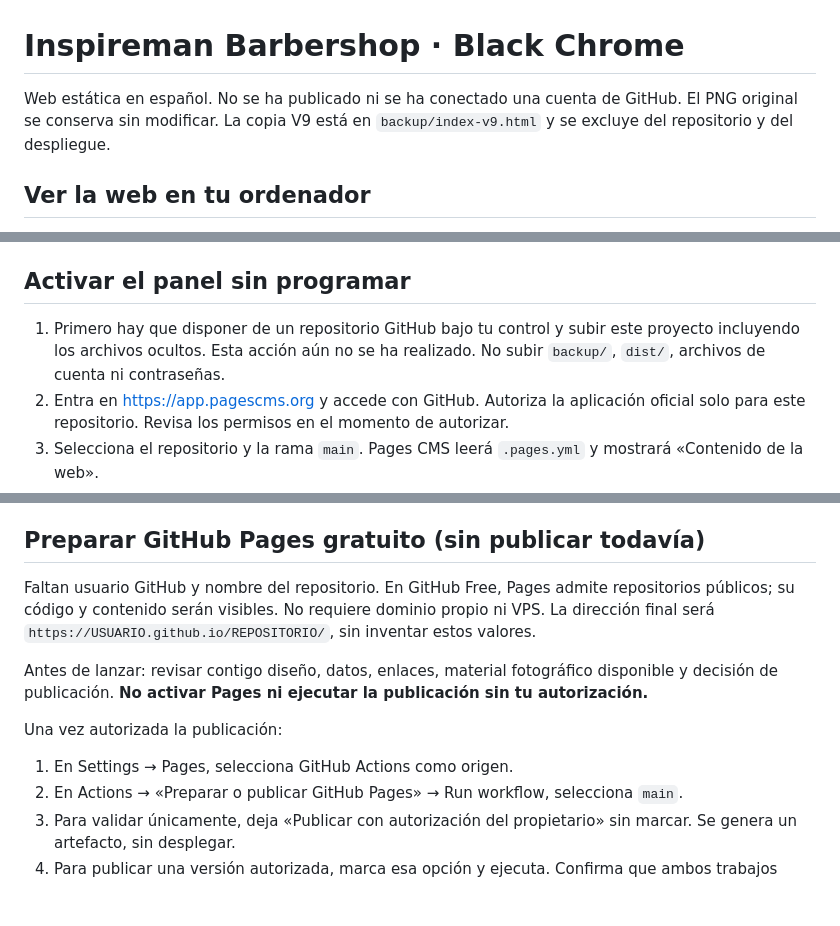
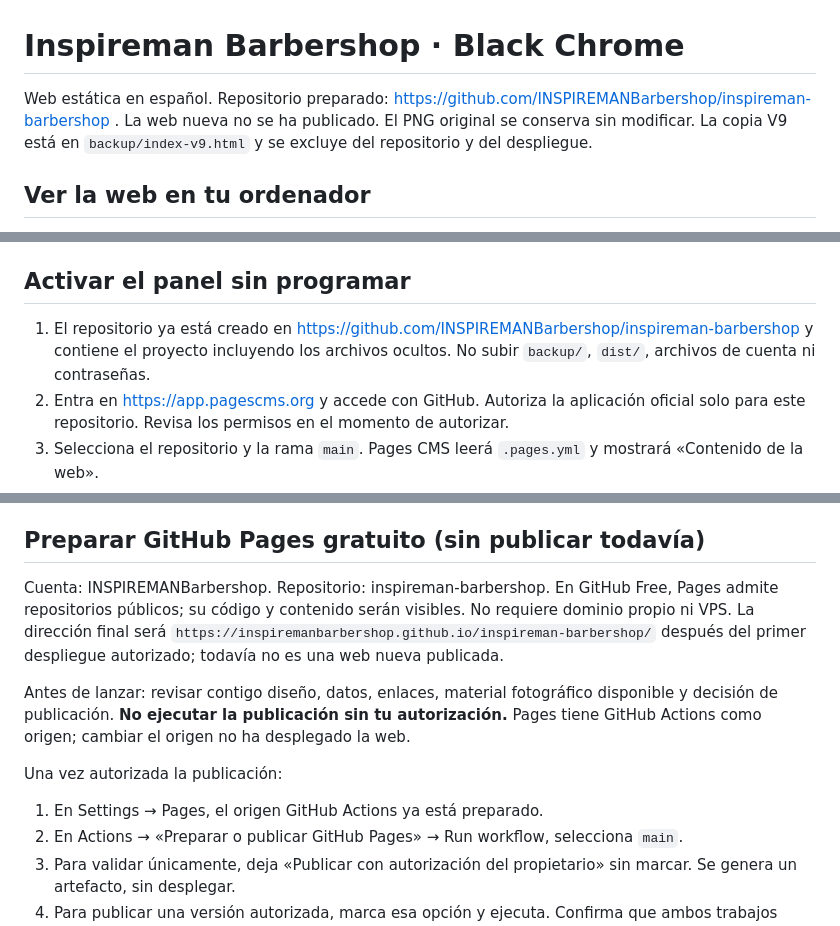
Before and after one commit to INSPIREMANBarbershop/inspireman-barbershop, a Markdown page: README.md, 3 parts joined by grey strips. GitHub-like rendering; blank space fills up the shorter version.

```diff
--- a/README.md
+++ b/README.md
@@ -1,6 +1,6 @@
 # Inspireman Barbershop · Black Chrome
 
-Web estática en español. No se ha publicado ni se ha conectado una cuenta de GitHub. El PNG original se conserva sin modificar. La copia V9 está en `backup/index-v9.html` y se excluye del repositorio y del despliegue.
+Web estática en español. Repositorio preparado: https://github.com/INSPIREMANBarbershop/inspireman-barbershop . La web nueva no se ha publicado. El PNG original se conserva sin modificar. La copia V9 está en `backup/index-v9.html` y se excluye del repositorio y del despliegue.
 
 ## Ver la web en tu ordenador
 
@@ -28,7 +28,7 @@ Visita http://127.0.0.1:8080/ . Para detener el servidor, pulsa Ctrl+C. No requi
 
 ## Activar el panel sin programar
 
-1. Primero hay que disponer de un repositorio GitHub bajo tu control y subir este proyecto incluyendo los archivos ocultos. Esta acción aún no se ha realizado. No subir `backup/`, `dist/`, archivos de cuenta ni contraseñas.
+1. El repositorio ya está creado en https://github.com/INSPIREMANBarbershop/inspireman-barbershop y contiene el proyecto incluyendo los archivos ocultos. No subir `backup/`, `dist/`, archivos de cuenta ni contraseñas.
 2. Entra en https://app.pagescms.org y accede con GitHub. Autoriza la aplicación oficial solo para este repositorio. Revisa los permisos en el momento de autorizar.
 3. Selecciona el repositorio y la rama `main`. Pages CMS leerá `.pages.yml` y mostrará «Contenido de la web».
 4. Edita los campos y guarda. Los cambios quedan en GitHub; guardar no publica con el flujo actual.
@@ -41,13 +41,13 @@ El panel usa autenticación real del proveedor; no hay contraseñas en la web ni
 
 ## Preparar GitHub Pages gratuito (sin publicar todavía)
 
-Faltan usuario GitHub y nombre del repositorio. En GitHub Free, Pages admite repositorios públicos; su código y contenido serán visibles. No requiere dominio propio ni VPS. La dirección final será `https://USUARIO.github.io/REPOSITORIO/`, sin inventar estos valores.
+Cuenta: INSPIREMANBarbershop. Repositorio: inspireman-barbershop. En GitHub Free, Pages admite repositorios públicos; su código y contenido serán visibles. No requiere dominio propio ni VPS. La dirección final será `https://inspiremanbarbershop.github.io/inspireman-barbershop/` después del primer despliegue autorizado; todavía no es una web nueva publicada.
 
-Antes de lanzar: revisar contigo diseño, datos, enlaces, material fotográfico disponible y decisión de publicación. **No activar Pages ni ejecutar la publicación sin tu autorización.**
+Antes de lanzar: revisar contigo diseño, datos, enlaces, material fotográfico disponible y decisión de publicación. **No ejecutar la publicación sin tu autorización.** Pages tiene GitHub Actions como origen; cambiar el origen no ha desplegado la web.
 
 Una vez autorizada la publicación:
 
-1. En Settings → Pages, selecciona GitHub Actions como origen.
+1. En Settings → Pages, el origen GitHub Actions ya está preparado.
 2. En Actions → «Preparar o publicar GitHub Pages» → Run workflow, selecciona `main`.
 3. Para validar únicamente, deja «Publicar con autorización del propietario» sin marcar. Se genera un artefacto, sin desplegar.
 4. Para publicar una versión autorizada, marca esa opción y ejecuta. Confirma que ambos trabajos terminan correctamente y abre la URL de la sección Pages. Comprueba enlaces, logo y navegación en móvil.
```
Also changed, not shown: other parts of README.md (+5 -1 lines).
